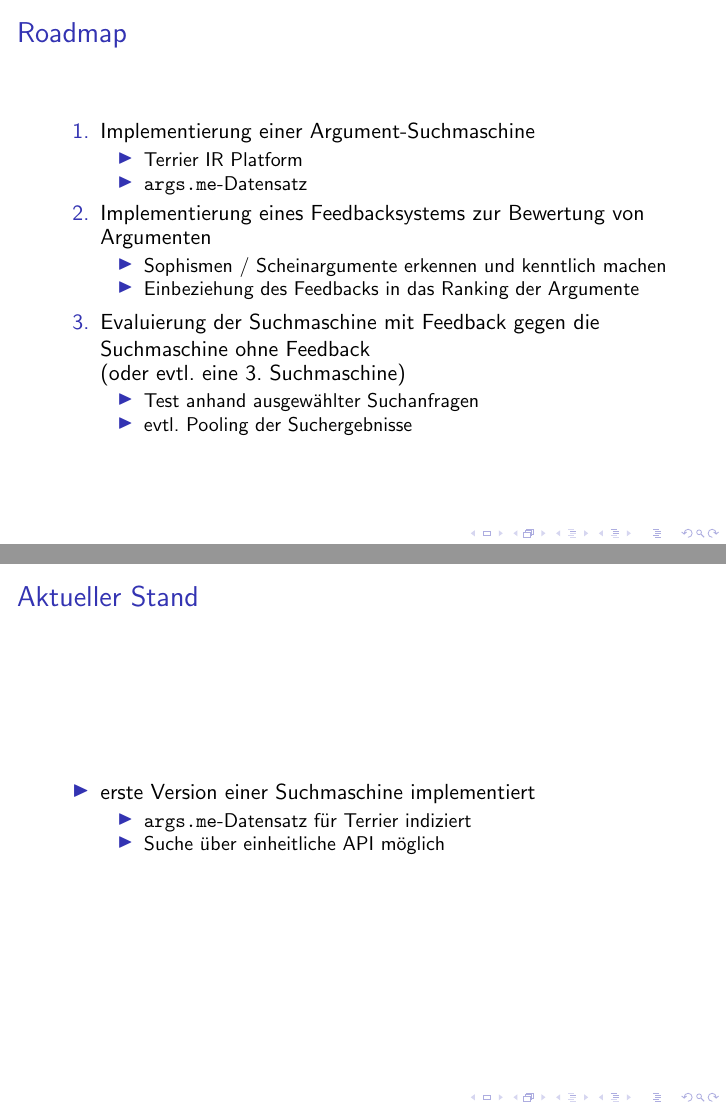
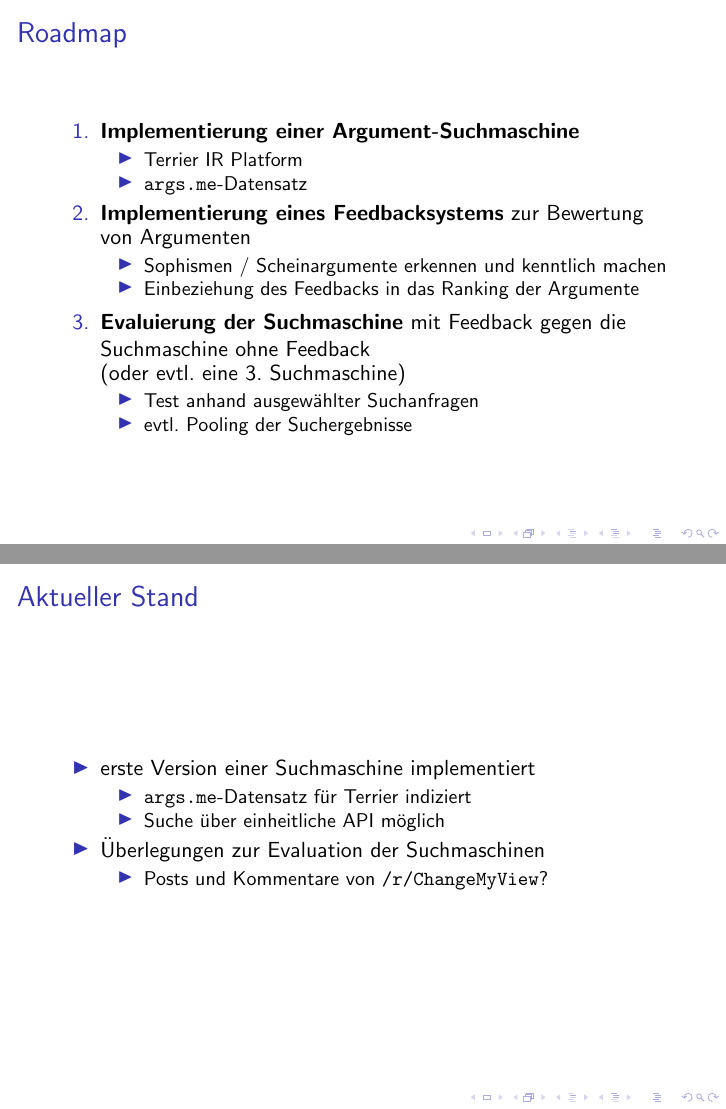
Before and after one commit to nick7he/Greifswald-ArgSearch-TeX, LaTeX slides (akademie_argsearch.tex): pages 38 and 39 of 39, joined at a grey line. Compiled offline with pdfLaTeX.

Commit message:
Punkt zum CMV-Datensatz zu aktuellem Stand hinzugefügt

```diff
--- a/akademie_argsearch.tex
+++ b/akademie_argsearch.tex
@@ -235,17 +235,17 @@
 	\begin{frame}{Roadmap}
 		%todo: was wollen wir noch tun? Suchmaschinen vergleichen/bewerten..
 		\begin{enumerate}
-			\item Implementierung einer Argument-Suchmaschine
+			\item \textbf{Implementierung einer Argument-Suchmaschine}
 			\begin{itemize}
 				\item Terrier IR Platform
 				\item \url{args.me}-Datensatz
 			\end{itemize}
-			\item Implementierung eines Feedbacksystems zur Bewertung von Argumenten
+			\item \textbf{Implementierung eines Feedbacksystems} zur Bewertung von Argumenten
 			\begin{itemize}
 				\item Sophismen / Scheinargumente erkennen und kenntlich machen
 				\item Einbeziehung des Feedbacks in das Ranking der Argumente
 			\end{itemize}
-			\item Evaluierung der Suchmaschine mit Feedback gegen die Suchmaschine ohne Feedback\\(oder evtl. eine 3. Suchmaschine)
+			\item \textbf{Evaluierung der Suchmaschine} mit Feedback gegen die Suchmaschine ohne Feedback\\(oder evtl. eine 3. Suchmaschine)
 			\begin{itemize}
 				\item Test anhand ausgewählter Suchanfragen
 				\item evtl. Pooling der Suchergebnisse
@@ -259,7 +259,10 @@
 				\item \url{args.me}-Datensatz für Terrier indiziert
 				\item Suche über einheitliche API möglich
 			\end{itemize}
-			% todo: auf aktuellen Stand bringen
+			\item Überlegungen zur Evaluation der Suchmaschinen
+			\begin{itemize}
+				\item Posts und Kommentare von \url{/r/ChangeMyView}?
+			\end{itemize}
 		\end{itemize}
 	\end{frame}
 \end{document}
```
Also changed, not shown: akademie_argsearch.tex (2 more changed lines).
